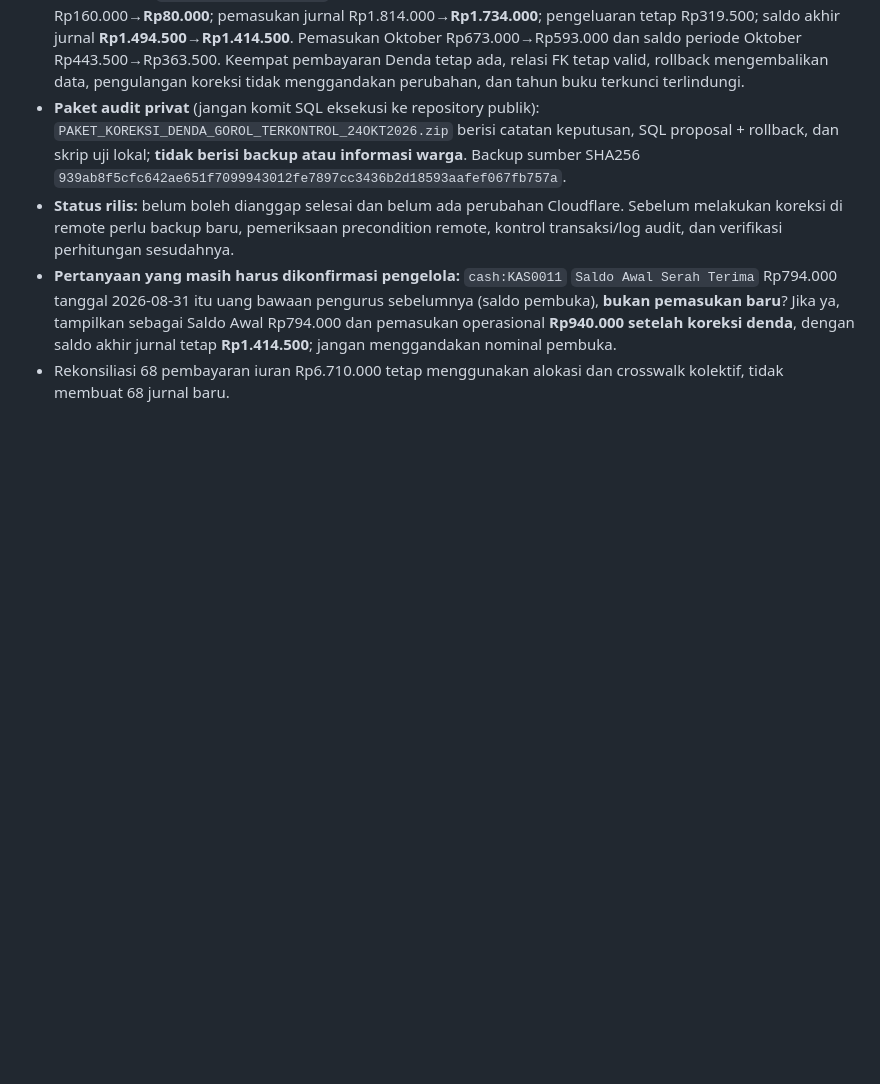
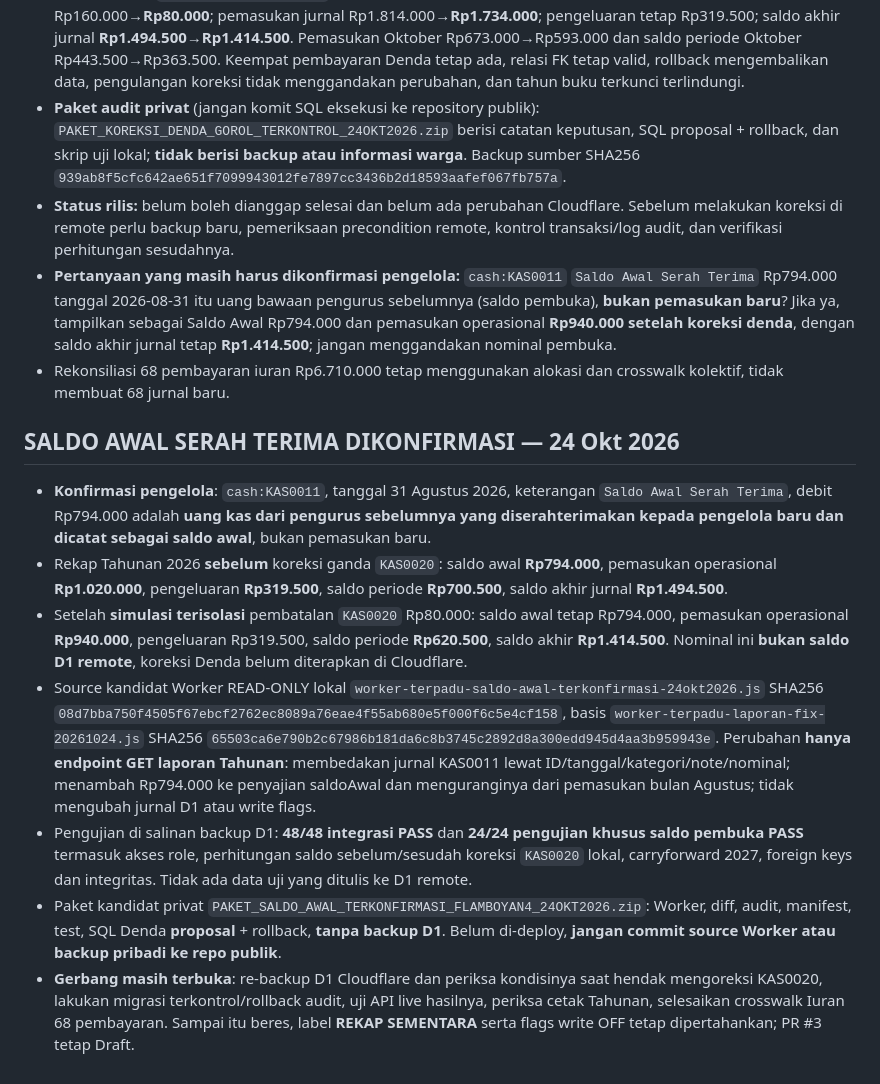
Before and after one commit to Flamboyan4/flamboyan4.github.io, a Markdown page: docs/release/PRA-PUBLIKASI-20261024.md, the part around the change. Rendered like a GitHub page; blank space fills up the shorter version.

Commit message:
docs(audit): record confirmed Rp794k opening handover and 72 isolated checks

```diff
--- a/docs/release/PRA-PUBLIKASI-20261024.md
+++ b/docs/release/PRA-PUBLIKASI-20261024.md
@@ -164,3 +164,12 @@ Catat SHA HEAD `main` tepat sebelum merge PR #3 dan simpan kopi `index.html`, ti
 - **Status rilis:** belum boleh dianggap selesai dan belum ada perubahan Cloudflare. Sebelum melakukan koreksi di remote perlu backup baru, pemeriksaan precondition remote, kontrol transaksi/log audit, dan verifikasi perhitungan sesudahnya.
 - **Pertanyaan yang masih harus dikonfirmasi pengelola:** `cash:KAS0011` `Saldo Awal Serah Terima` Rp794.000 tanggal 2026-08-31 itu uang bawaan pengurus sebelumnya (saldo pembuka), **bukan pemasukan baru**? Jika ya, tampilkan sebagai Saldo Awal Rp794.000 dan pemasukan operasional **Rp940.000 setelah koreksi denda**, dengan saldo akhir jurnal tetap **Rp1.414.500**; jangan menggandakan nominal pembuka.
 - Rekonsiliasi 68 pembayaran iuran Rp6.710.000 tetap menggunakan alokasi dan crosswalk kolektif, tidak membuat 68 jurnal baru.
+
+## SALDO AWAL SERAH TERIMA DIKONFIRMASI — 24 Okt 2026
+- **Konfirmasi pengelola**: `cash:KAS0011`, tanggal 31 Agustus 2026, keterangan `Saldo Awal Serah Terima`, debit Rp794.000 adalah **uang kas dari pengurus sebelumnya yang diserahterimakan kepada pengelola baru dan dicatat sebagai saldo awal**, bukan pemasukan baru.
+- Rekap Tahunan 2026 **sebelum** koreksi ganda `KAS0020`: saldo awal **Rp794.000**, pemasukan operasional **Rp1.020.000**, pengeluaran **Rp319.500**, saldo periode **Rp700.500**, saldo akhir jurnal **Rp1.494.500**.
+- Setelah **simulasi terisolasi** pembatalan `KAS0020` Rp80.000: saldo awal tetap Rp794.000, pemasukan operasional **Rp940.000**, pengeluaran Rp319.500, saldo periode **Rp620.500**, saldo akhir **Rp1.414.500**. Nominal ini **bukan saldo D1 remote**, koreksi Denda belum diterapkan di Cloudflare.
+- Source kandidat Worker READ-ONLY lokal `worker-terpadu-saldo-awal-terkonfirmasi-24okt2026.js` SHA256 `08d7bba750f4505f67ebcf2762ec8089a76eae4f55ab680e5f000f6c5e4cf158`, basis `worker-terpadu-laporan-fix-20261024.js` SHA256 `65503ca6e790b2c67986b181da6c8b3745c2892d8a300edd945d4aa3b959943e`. Perubahan **hanya endpoint GET laporan Tahunan**: membedakan jurnal KAS0011 lewat ID/tanggal/kategori/note/nominal; menambah Rp794.000 ke penyajian saldoAwal dan menguranginya dari pemasukan bulan Agustus; tidak mengubah jurnal D1 atau write flags.
+- Pengujian di salinan backup D1: **48/48 integrasi PASS** dan **24/24 pengujian khusus saldo pembuka PASS** termasuk akses role, perhitungan saldo sebelum/sesudah koreksi `KAS0020` lokal, carryforward 2027, foreign keys dan integritas. Tidak ada data uji yang ditulis ke D1 remote.
+- Paket kandidat privat `PAKET_SALDO_AWAL_TERKONFIRMASI_FLAMBOYAN4_24OKT2026.zip`: Worker, diff, audit, manifest, test, SQL Denda **proposal** + rollback, **tanpa backup D1**. Belum di-deploy, **jangan commit source Worker atau backup pribadi ke repo publik**.
+- **Gerbang masih terbuka**: re-backup D1 Cloudflare dan periksa kondisinya saat hendak mengoreksi KAS0020, lakukan migrasi terkontrol/rollback audit, uji API live hasilnya, periksa cetak Tahunan, selesaikan crosswalk Iuran 68 pembayaran. Sampai itu beres, label **REKAP SEMENTARA** serta flags write OFF tetap dipertahankan; PR #3 tetap Draft.
```
